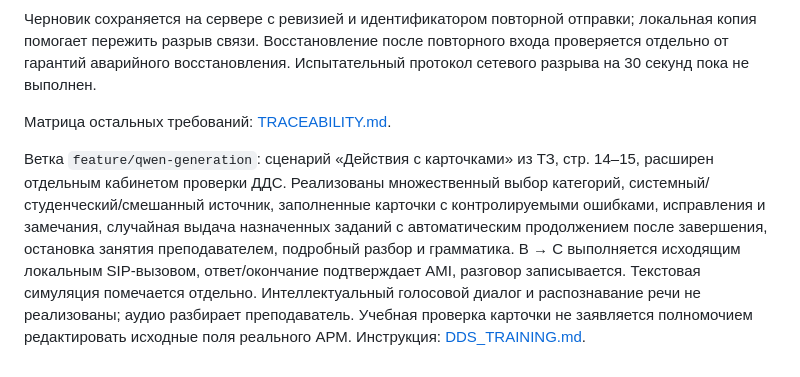
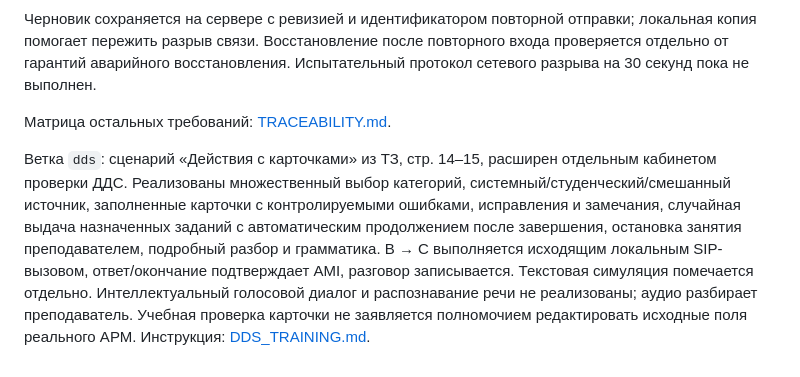
Before and after one commit to Any1Key/ARM-112-Enterprice, a Markdown page: docs/SOURCE_REVIEW.md, the part around the change. Drawn GitHub-style.

Commit message:
Document DDS development branch

```diff
--- a/docs/SOURCE_REVIEW.md
+++ b/docs/SOURCE_REVIEW.md
@@ -29,4 +29,4 @@
 Матрица остальных требований: [TRACEABILITY.md](TRACEABILITY.md).
 
 
-Ветка `feature/qwen-generation`: сценарий «Действия с карточками» из ТЗ, стр. 14–15, расширен отдельным кабинетом проверки ДДС. Реализованы множественный выбор категорий, системный/студенческий/смешанный источник, заполненные карточки с контролируемыми ошибками, исправления и замечания, случайная выдача назначенных заданий с автоматическим продолжением после завершения, остановка занятия преподавателем, подробный разбор и грамматика. B → C выполняется исходящим локальным SIP-вызовом, ответ/окончание подтверждает AMI, разговор записывается. Текстовая симуляция помечается отдельно. Интеллектуальный голосовой диалог и распознавание речи не реализованы; аудио разбирает преподаватель. Учебная проверка карточки не заявляется полномочием редактировать исходные поля реального АРМ. Инструкция: [DDS_TRAINING.md](DDS_TRAINING.md).
+Ветка `dds`: сценарий «Действия с карточками» из ТЗ, стр. 14–15, расширен отдельным кабинетом проверки ДДС. Реализованы множественный выбор категорий, системный/студенческий/смешанный источник, заполненные карточки с контролируемыми ошибками, исправления и замечания, случайная выдача назначенных заданий с автоматическим продолжением после завершения, остановка занятия преподавателем, подробный разбор и грамматика. B → C выполняется исходящим локальным SIP-вызовом, ответ/окончание подтверждает AMI, разговор записывается. Текстовая симуляция помечается отдельно. Интеллектуальный голосовой диалог и распознавание речи не реализованы; аудио разбирает преподаватель. Учебная проверка карточки не заявляется полномочием редактировать исходные поля реального АРМ. Инструкция: [DDS_TRAINING.md](DDS_TRAINING.md).
```
